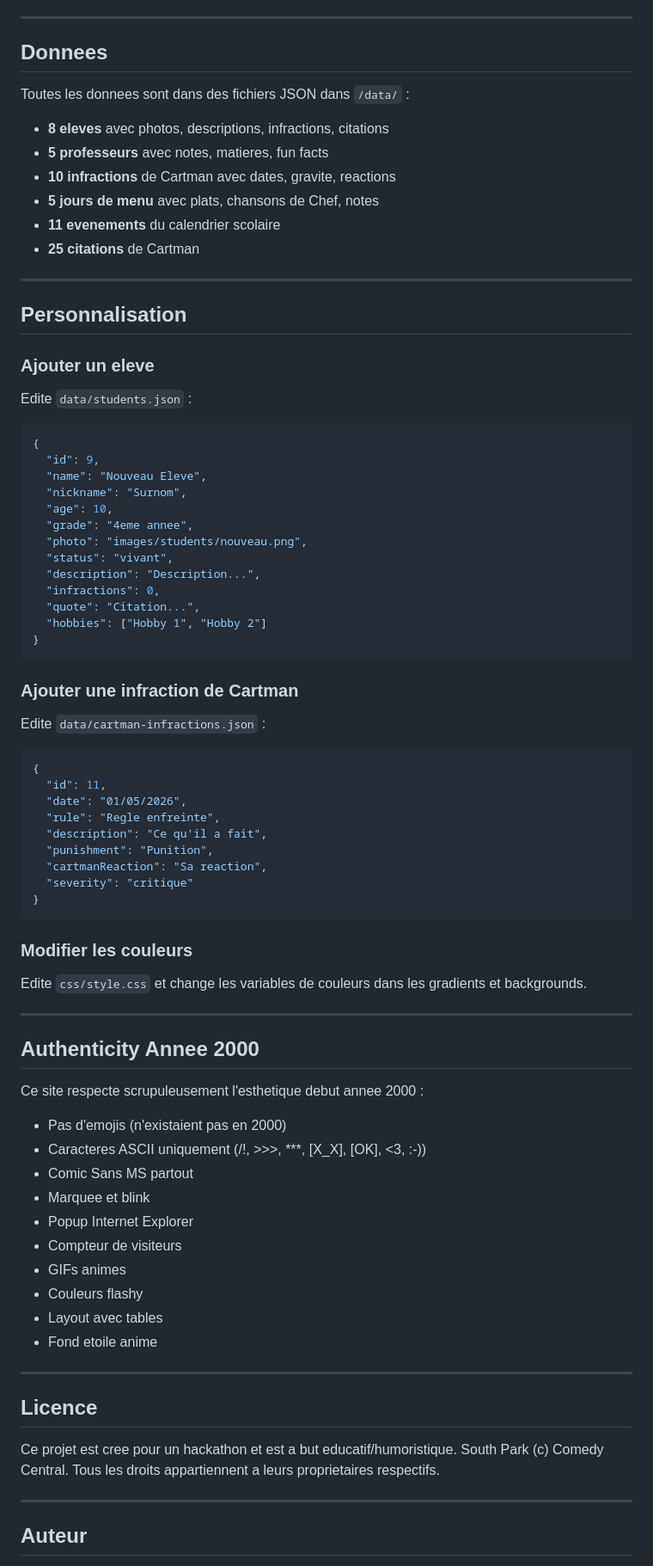
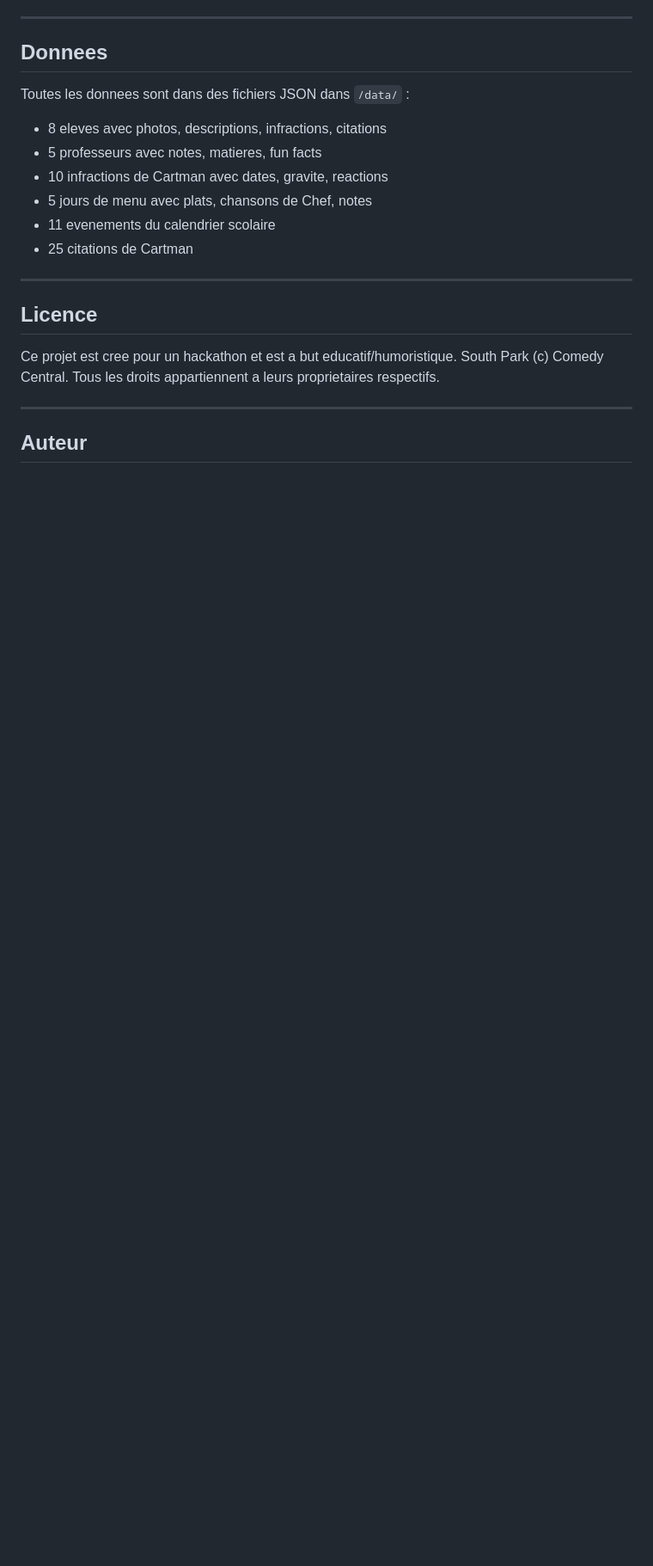
Before and after one commit to kabirsib349/southpark-elementary-2000, a Markdown page: README.md, the part around one of its changes. Shown at 86% size. GitHub-like rendering; blank space fills up the shorter version.

Commit message:
Update README: simplification et suppression infos deploiement

````diff
--- a/README.md
+++ b/README.md
@@ -202,71 +100,12 @@ Utilise la barre de navigation en haut pour acceder aux differentes sections :
 
 Toutes les donnees sont dans des fichiers JSON dans `/data/` :
 
-- **8 eleves** avec photos, descriptions, infractions, citations
-- **5 professeurs** avec notes, matieres, fun facts
-- **10 infractions** de Cartman avec dates, gravite, reactions
-- **5 jours de menu** avec plats, chansons de Chef, notes
-- **11 evenements** du calendrier scolaire
-- **25 citations** de Cartman
-
----
-
-## Personnalisation
-
-### Ajouter un eleve
-
-Edite `data/students.json` :
-```json
-{
-  "id": 9,
-  "name": "Nouveau Eleve",
-  "nickname": "Surnom",
-  "age": 10,
-  "grade": "4eme annee",
-  "photo": "images/students/nouveau.png",
-  "status": "vivant",
-  "description": "Description...",
-  "infractions": 0,
-  "quote": "Citation...",
-  "hobbies": ["Hobby 1", "Hobby 2"]
-}
-```
-
-### Ajouter une infraction de Cartman
-
-Edite `data/cartman-infractions.json` :
-```json
-{
-  "id": 11,
-  "date": "01/05/2026",
-  "rule": "Regle enfreinte",
-  "description": "Ce qu'il a fait",
-  "punishment": "Punition",
-  "cartmanReaction": "Sa reaction",
-  "severity": "critique"
-}
-```
-
-### Modifier les couleurs
-
-Edite `css/style.css` et change les variables de couleurs dans les gradients et backgrounds.
-
----
-
-## Authenticity Annee 2000
-
-Ce site respecte scrupuleusement l'esthetique debut annee 2000 :
-
-- Pas d'emojis (n'existaient pas en 2000)
-- Caracteres ASCII uniquement (/!\, >>>, ***, [X_X], [OK], <3, :-))
-- Comic Sans MS partout
-- Marquee et blink
-- Popup Internet Explorer
-- Compteur de visiteurs
-- GIFs animes
-- Couleurs flashy
-- Layout avec tables
-- Fond etoile anime
+- 8 eleves avec photos, descriptions, infractions, citations
+- 5 professeurs avec notes, matieres, fun facts
+- 10 infractions de Cartman avec dates, gravite, reactions
+- 5 jours de menu avec plats, chansons de Chef, notes
+- 11 evenements du calendrier scolaire
+- 25 citations de Cartman
 
 ---
 
````
Also changed, not shown: other parts of README.md (+24 -135 lines).
